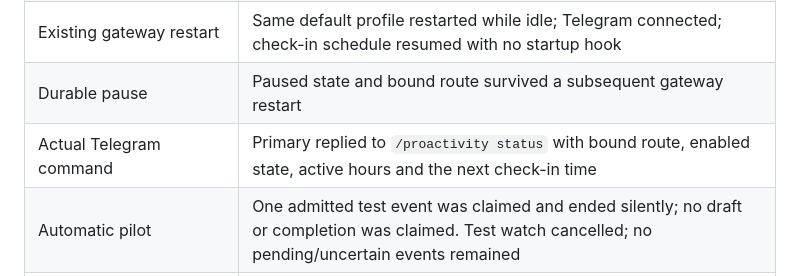
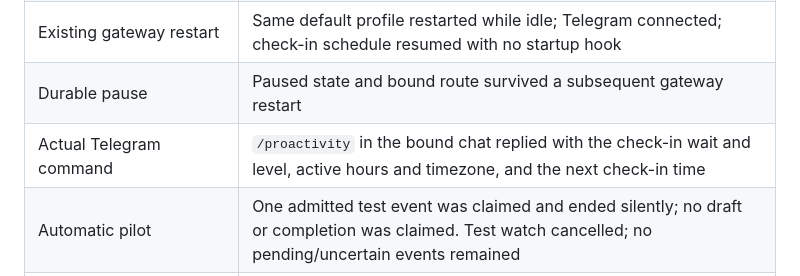
Before and after one commit to capthvnsen/alans-way, a Markdown page: docs/verification.md, the part around the change. Drawn GitHub-style.

Commit message:
Record what /proactivity actually replied in the live check.
Co-Authored-By: Claude Opus 5.5 (1M context) <noreply@anthropic.com>

```diff
--- a/docs/verification.md
+++ b/docs/verification.md
@@ -15,7 +15,7 @@ native Desktop/Telegram conversation merging remain outside this release.
 | Real native-model appraisal | One structured completion returned valid silent appraisal; no event injection |
 | Existing gateway restart | Same default profile restarted while idle; Telegram connected; check-in schedule resumed with no startup hook |
 | Durable pause | Paused state and bound route survived a subsequent gateway restart |
-| Actual Telegram command | Primary replied to `/proactivity status` with bound route, enabled state, active hours and the next check-in time |
+| Actual Telegram command | `/proactivity` in the bound chat replied with the check-in wait and level, active hours and timezone, and the next check-in time |
 | Automatic pilot | One admitted test event was claimed and ended silently; no draft or completion was claimed. Test watch cancelled; no pending/uncertain events remained |
 | Desktop source check | Six core checks and all JavaScript syntax checks passed |
 | Live background-browser MCP | Replacement typing, click, screenshot and Enter passed against a local fixture |
```
